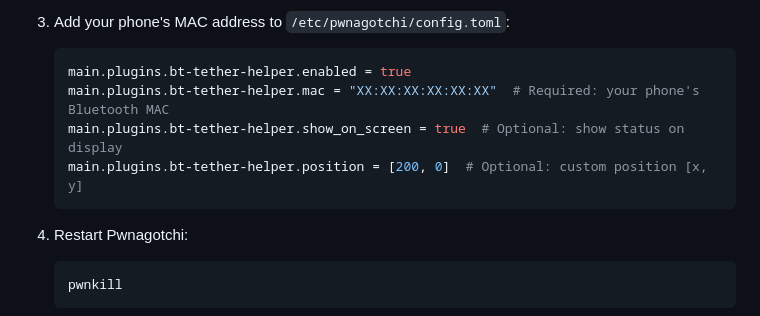
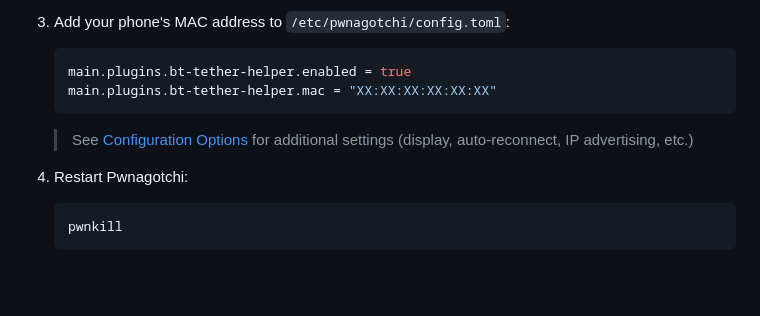
Before and after one commit to wsvdmeer/pwnagotchi-plugins, a Markdown page: bt-tether-helper/README.md, the part around the change. Drawn GitHub-style; blank space fills up the shorter version.

````diff
--- a/bt-tether-helper/README.md
+++ b/bt-tether-helper/README.md
@@ -46,10 +46,10 @@ _Optimizations have been applied for RPi Zero W2's resource constraints (512MB R
 
    ```toml
    main.plugins.bt-tether-helper.enabled = true
-   main.plugins.bt-tether-helper.mac = "XX:XX:XX:XX:XX:XX"  # Required: your phone's Bluetooth MAC
-   main.plugins.bt-tether-helper.show_on_screen = true  # Optional: show status on display
-   main.plugins.bt-tether-helper.position = [200, 0]  # Optional: custom position [x, y]
+   main.plugins.bt-tether-helper.mac = "XX:XX:XX:XX:XX:XX"
    ```
+
+   > See [Configuration Options](#configuration-options) for additional settings (display, auto-reconnect, IP advertising, etc.)
 
 4. Restart Pwnagotchi:
    ```bash
````
